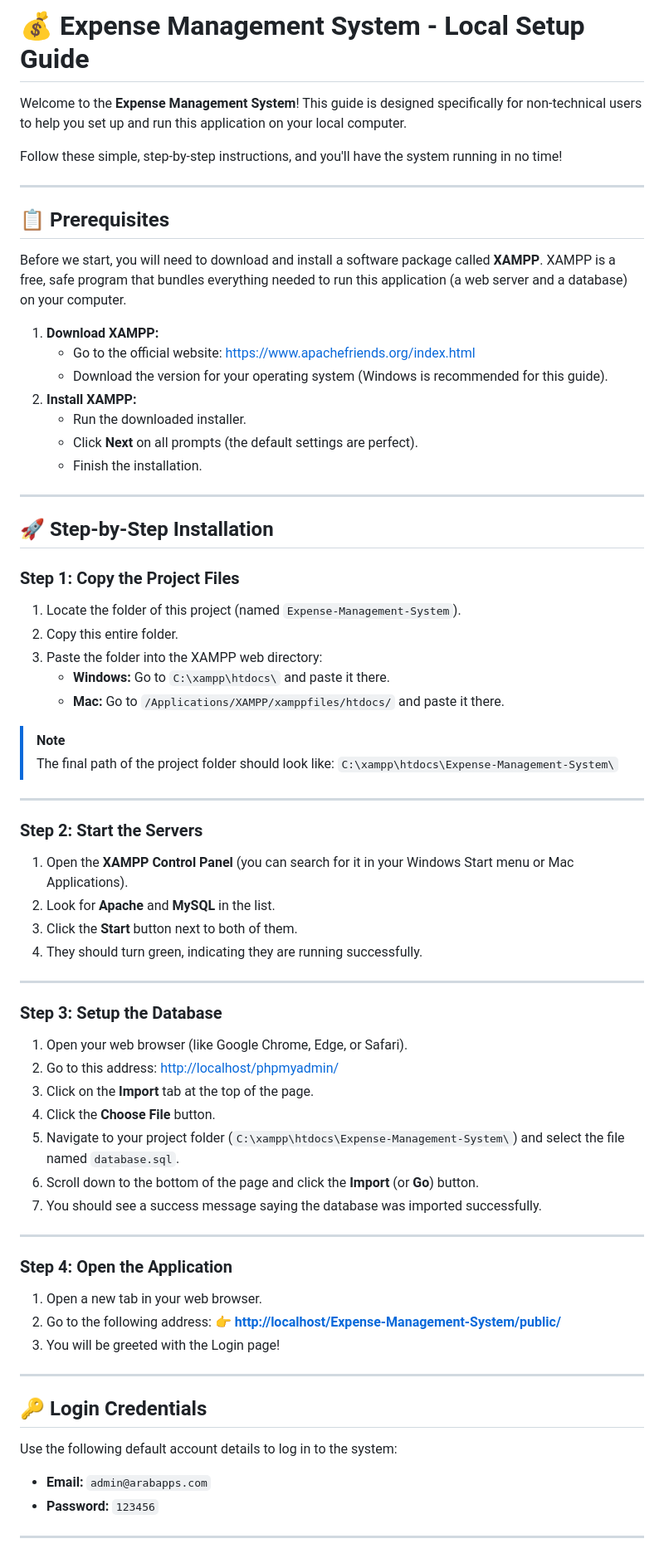
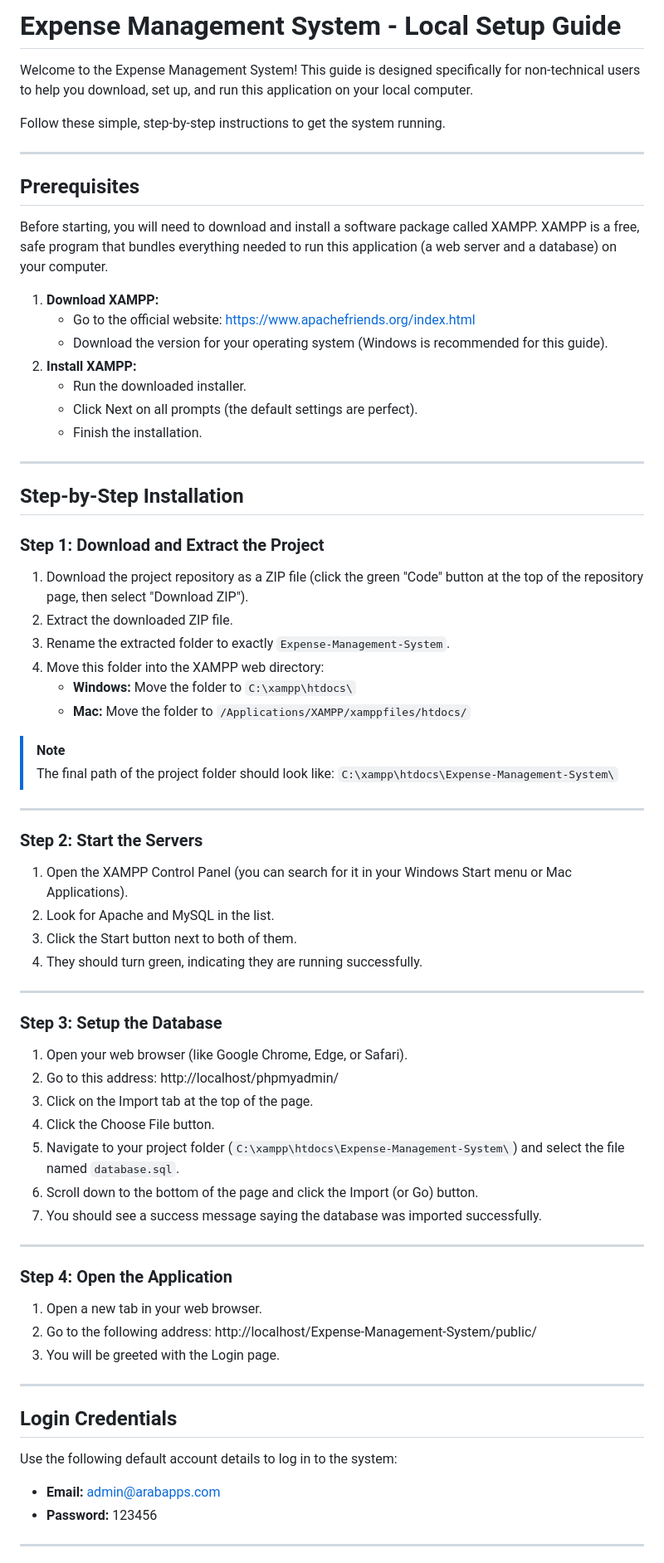
Before and after one commit to AhmedSelim04/Expense-Management-System, a Markdown page: README.md, the part around one of its changes. Shown at 83% size. Drawn GitHub-style.

Commit message:
Revise README for improved clarity and instructions
Updated the README for clarity and conciseness, including installation steps and troubleshooting.

```diff
--- a/README.md
+++ b/README.md
@@ -1,33 +1,34 @@
-# 💰 Expense Management System - Local Setup Guide
+# Expense Management System - Local Setup Guide
 
-Welcome to the **Expense Management System**! This guide is designed specifically for non-technical users to help you set up and run this application on your local computer.
+Welcome to the Expense Management System! This guide is designed specifically for non-technical users to help you download, set up, and run this application on your local computer.
 
-Follow these simple, step-by-step instructions, and you'll have the system running in no time!
+Follow these simple, step-by-step instructions to get the system running.
 
 ---
 
-## 📋 Prerequisites
+## Prerequisites
 
-Before we start, you will need to download and install a software package called **XAMPP**. XAMPP is a free, safe program that bundles everything needed to run this application (a web server and a database) on your computer.
+Before starting, you will need to download and install a software package called XAMPP. XAMPP is a free, safe program that bundles everything needed to run this application (a web server and a database) on your computer.
 
 1. **Download XAMPP:**
-   * Go to the official website: [https://www.apachefriends.org/index.html](https://www.apachefriends.org/index.html)
+   * Go to the official website: https://www.apachefriends.org/index.html
    * Download the version for your operating system (Windows is recommended for this guide).
 2. **Install XAMPP:**
    * Run the downloaded installer.
-   * Click **Next** on all prompts (the default settings are perfect).
+   * Click Next on all prompts (the default settings are perfect).
    * Finish the installation.
 
 ---
 
-## 🚀 Step-by-Step Installation
+## Step-by-Step Installation
 
-### Step 1: Copy the Project Files
-1. Locate the folder of this project (named `Expense-Management-System`).
-2. Copy this entire folder.
-3. Paste the folder into the XAMPP web directory:
-   * **Windows:** Go to `C:\xampp\htdocs\` and paste it there.
-   * **Mac:** Go to `/Applications/XAMPP/xamppfiles/htdocs/` and paste it there.
+### Step 1: Download and Extract the Project
+1. Download the project repository as a ZIP file (click the green "Code" button at the top of the repository page, then select "Download ZIP").
+2. Extract the downloaded ZIP file.
+3. Rename the extracted folder to exactly `Expense-Management-System`.
+4. Move this folder into the XAMPP web directory:
+   * **Windows:** Move the folder to `C:\xampp\htdocs\`
+   * **Mac:** Move the folder to `/Applications/XAMPP/xamppfiles/htdocs/`
 
 > [!NOTE]
 > The final path of the project folder should look like: `C:\xampp\htdocs\Expense-Management-System\`
@@ -35,20 +36,20 @@ Before we start, you will need to download and install a software package called
 ---
 
 ### Step 2: Start the Servers
-1. Open the **XAMPP Control Panel** (you can search for it in your Windows Start menu or Mac Applications).
-2. Look for **Apache** and **MySQL** in the list.
-3. Click the **Start** button next to both of them.
+1. Open the XAMPP Control Panel (you can search for it in your Windows Start menu or Mac Applications).
+2. Look for Apache and MySQL in the list.
+3. Click the Start button next to both of them.
 4. They should turn green, indicating they are running successfully.
 
 ---
 
 ### Step 3: Setup the Database
 1. Open your web browser (like Google Chrome, Edge, or Safari).
-2. Go to this address: [http://localhost/phpmyadmin/](http://localhost/phpmyadmin/)
-3. Click on the **Import** tab at the top of the page.
-4. Click the **Choose File** button.
+2. Go to this address: http://localhost/phpmyadmin/
+3. Click on the Import tab at the top of the page.
+4. Click the Choose File button.
 5. Navigate to your project folder (`C:\xampp\htdocs\Expense-Management-System\`) and select the file named `database.sql`.
-6. Scroll down to the bottom of the page and click the **Import** (or **Go**) button.
+6. Scroll down to the bottom of the page and click the Import (or Go) button.
 7. You should see a success message saying the database was imported successfully.
 
 ---
@@ -56,17 +57,17 @@ Before we start, you will need to download and install a software package called
 ### Step 4: Open the Application
 1. Open a new tab in your web browser.
 2. Go to the following address:
-   👉 **[http://localhost/Expense-Management-System/public/](http://localhost/Expense-Management-System/public/)**
-3. You will be greeted with the Login page!
+   http://localhost/Expense-Management-System/public/
+3. You will be greeted with the Login page.
 
 ---
 
-## 🔑 Login Credentials
+## Login Credentials
 
 Use the following default account details to log in to the system:
 
-* **Email:** `admin@arabapps.com`
-* **Password:** `123456`
+* **Email:** admin@arabapps.com
+* **Password:** 123456
 
 ---
 
```
Also changed, not shown: other parts of README.md (+16 -2 lines).
